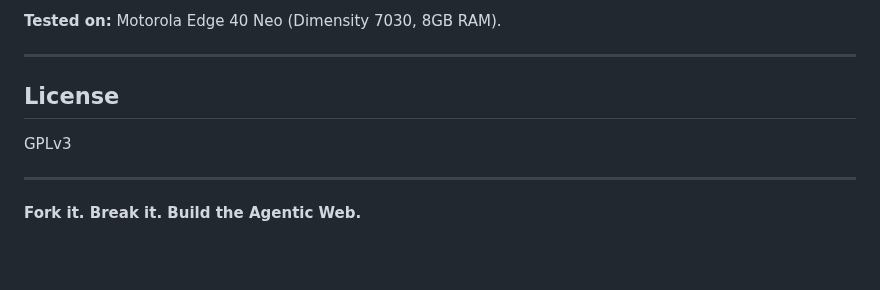
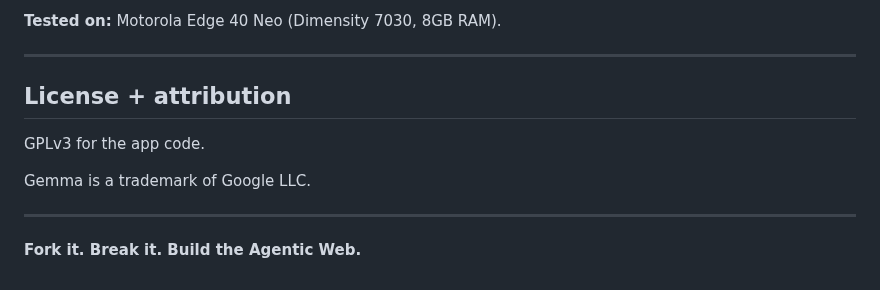
Before and after one commit to obirije/LUI, a Markdown page: README.md, the part around the change. GitHub-like rendering; blank space fills up the shorter version.

Commit message:
Add 'Gemma is a trademark of Google LLC.' attribution
Required by the Gemma model variant naming + attribution guidelines
linked from the Kaggle hackathon description.

```diff
--- a/README.md
+++ b/README.md
@@ -303,9 +303,11 @@ See [DOCS.md](DOCS.md) for the bridge protocol reference and [INTERCEPTOR.md](IN
 
 ---
 
-## License
+## License + attribution
 
-GPLv3
+GPLv3 for the app code.
+
+Gemma is a trademark of Google LLC.
 
 ---
 
```
Also changed, not shown: FOR-JUDGES.md (+3 -1 lines).
